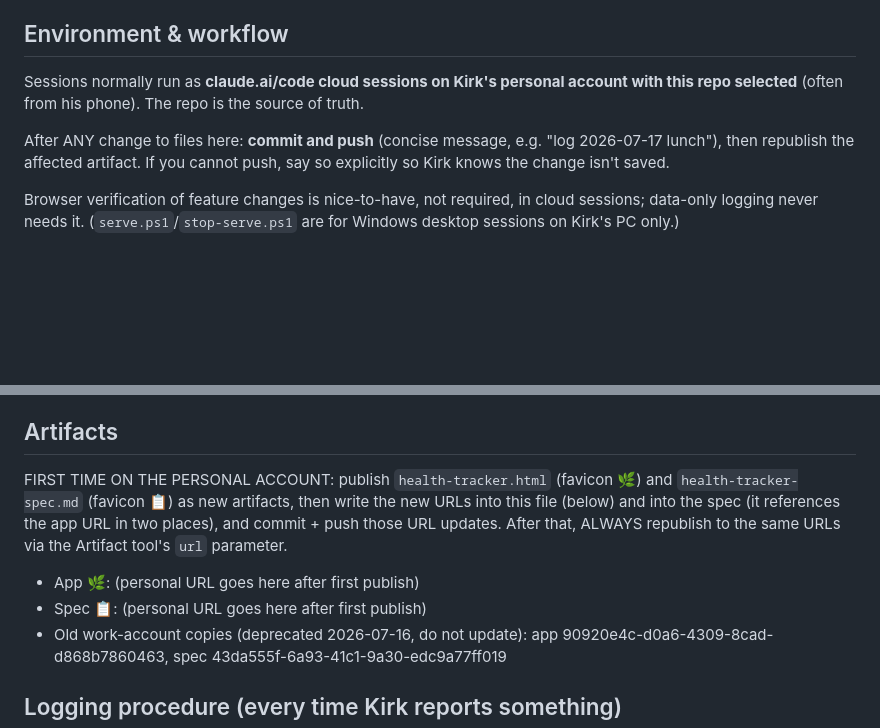
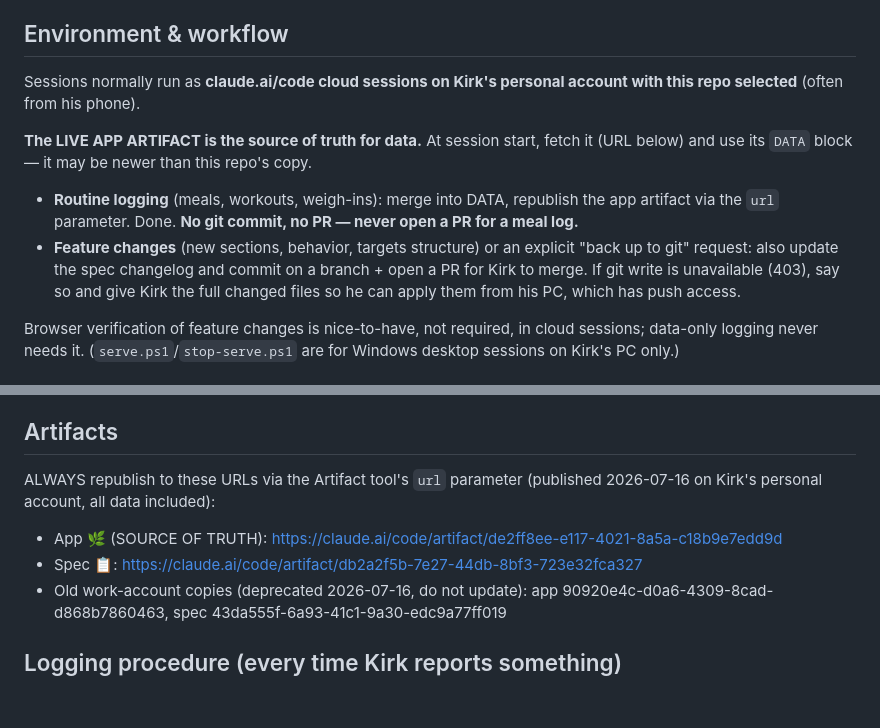
Before and after one commit to kirkcrabb/fuel-log, a Markdown page: CLAUDE.md, 2 parts joined by grey strips. Rendered like a GitHub page; blank space fills up the shorter version.

```diff
--- a/CLAUDE.md
+++ b/CLAUDE.md
@@ -7,11 +7,18 @@ calories, protein, and carbs, update the data, and republish the dashboard artif
 ## Environment & workflow
 
 Sessions normally run as **claude.ai/code cloud sessions on Kirk's personal account
-with this repo selected** (often from his phone). The repo is the source of truth.
+with this repo selected** (often from his phone).
 
-After ANY change to files here: **commit and push** (concise message, e.g.
-"log 2026-07-17 lunch"), then republish the affected artifact. If you cannot push,
-say so explicitly so Kirk knows the change isn't saved.
+**The LIVE APP ARTIFACT is the source of truth for data.** At session start, fetch it
+(URL below) and use its `DATA` block — it may be newer than this repo's copy.
+
+- **Routine logging** (meals, workouts, weigh-ins): merge into DATA, republish the app
+  artifact via the `url` parameter. Done. **No git commit, no PR — never open a PR for
+  a meal log.**
+- **Feature changes** (new sections, behavior, targets structure) or an explicit
+  "back up to git" request: also update the spec changelog and commit on a branch +
+  open a PR for Kirk to merge. If git write is unavailable (403), say so and give Kirk
+  the full changed files so he can apply them from his PC, which has push access.
 
 Browser verification of feature changes is nice-to-have, not required, in cloud
 sessions; data-only logging never needs it. (`serve.ps1`/`stop-serve.ps1` are for
@@ -30,14 +37,11 @@ Windows desktop sessions on Kirk's PC only.)
 
 ## Artifacts
 
-FIRST TIME ON THE PERSONAL ACCOUNT: publish `health-tracker.html` (favicon 🌿) and
-`health-tracker-spec.md` (favicon 📋) as new artifacts, then write the new URLs into
-this file (below) and into the spec (it references the app URL in two places), and
-commit + push those URL updates.
-After that, ALWAYS republish to the same URLs via the Artifact tool's `url` parameter.
+ALWAYS republish to these URLs via the Artifact tool's `url` parameter (published
+2026-07-16 on Kirk's personal account, all data included):
 
-- App 🌿: (personal URL goes here after first publish)
-- Spec 📋: (personal URL goes here after first publish)
+- App 🌿 (SOURCE OF TRUTH): https://claude.ai/code/artifact/de2ff8ee-e117-4021-8a5a-c18b9e7edd9d
+- Spec 📋: https://claude.ai/code/artifact/db2a2f5b-7e27-44db-8bf3-723e32fca327
 - Old work-account copies (deprecated 2026-07-16, do not update):
   app 90920e4c-d0a6-4309-8cad-d868b7860463, spec 43da555f-6a93-41c1-9a30-edc9a77ff019
 
```
Also changed, not shown: health-tracker-spec.md (+10 -2 lines).
